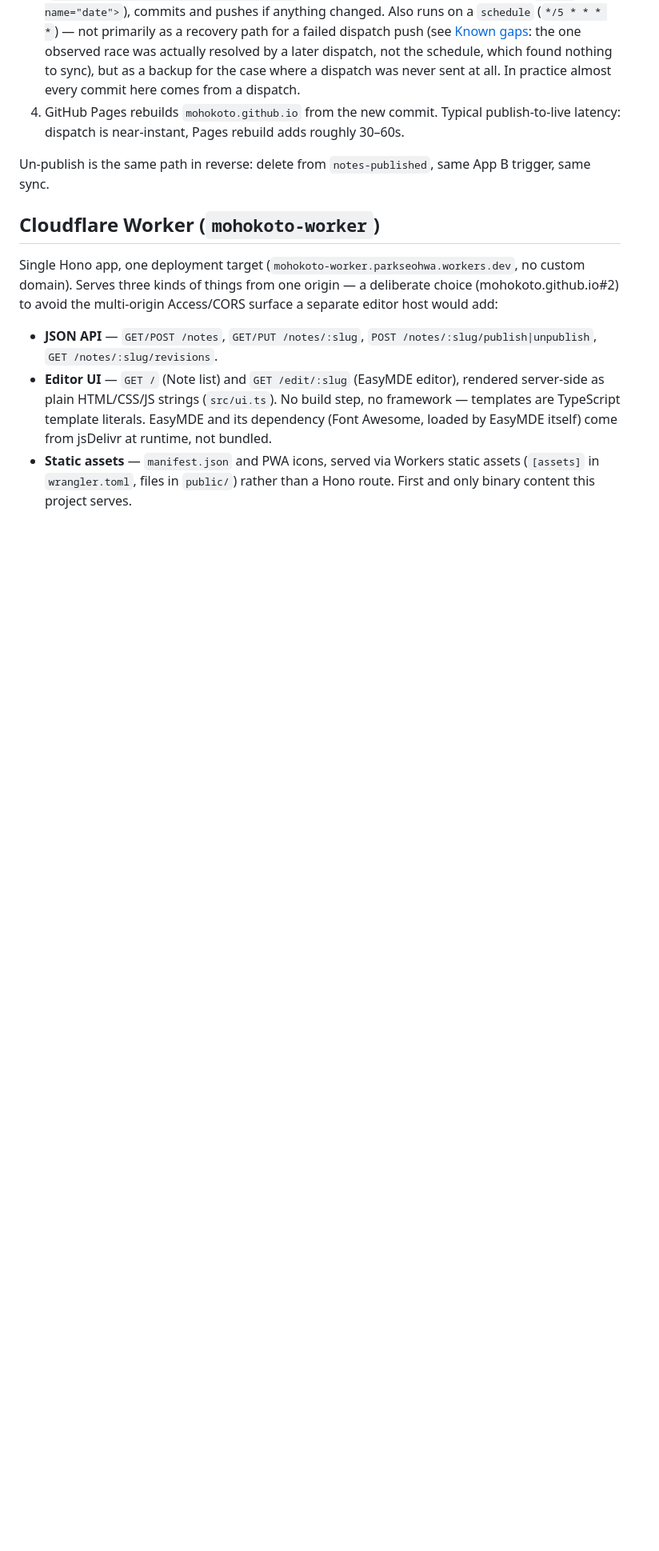
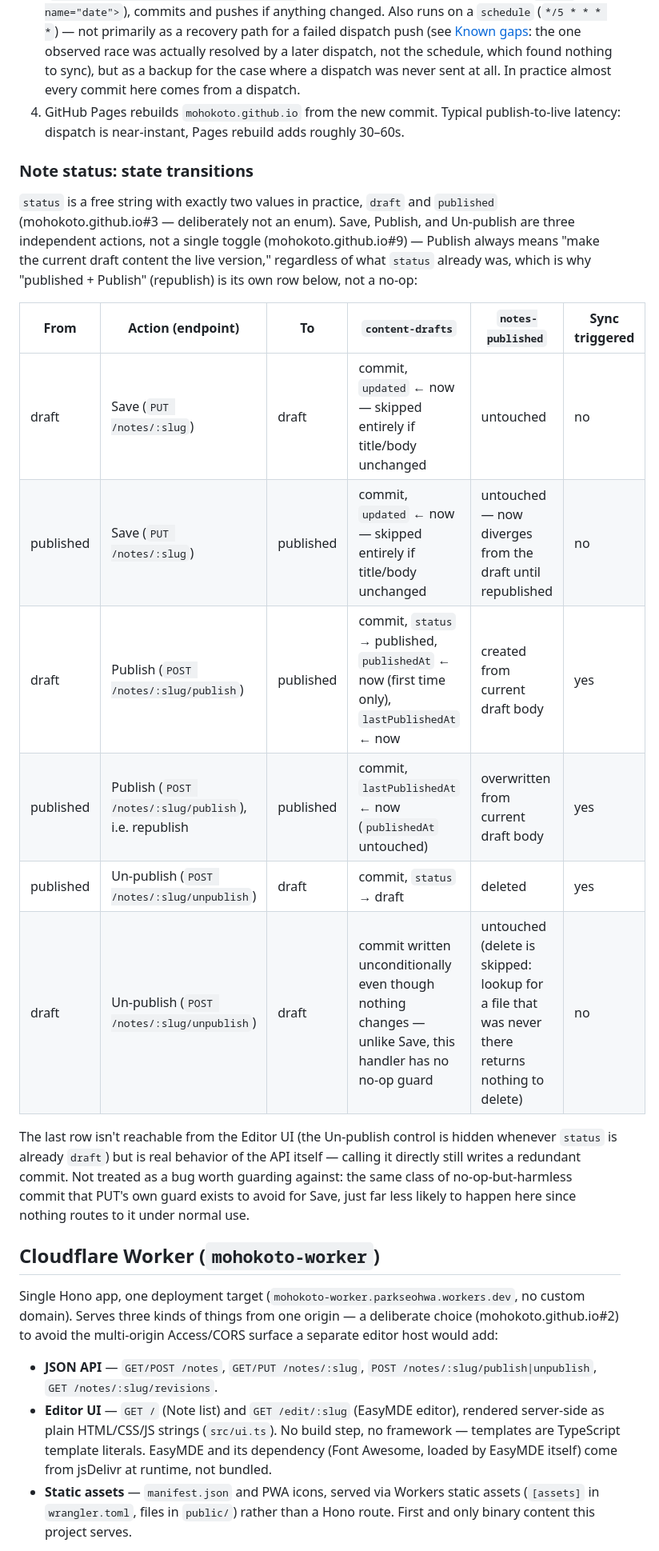
Before and after one commit to mohokoto/mohokoto.github.io, a Markdown page: ARCHITECTURE.md, the part around the change. Shown at 80% size. Drawn GitHub-style; blank space fills up the shorter version.

Commit message:
Document the Note status state machine as an explicit transition table
The prose description ("Un-publish is the same path in reverse") was
accurate for the old single-toggle button but no longer matches actual
behavior now that Publish and Un-publish are independent actions
(mohokoto.github.io#9) - notably, Publish on an already-published Note
(republish) is a distinct, real case with its own effects
(lastPublishedAt moves, publishedAt doesn't), not a no-op or a mirror
of Un-publish. Table is read directly off the four handlers in
worker/src/index.ts, including the one row (Un-publish on an already-
draft Note) that's unreachable from the Editor UI but is still real
API behavior.

Co-Authored-By: Claude Sonnet 5 <noreply@anthropic.com>

```diff
--- a/ARCHITECTURE.md
+++ b/ARCHITECTURE.md
@@ -94,8 +94,32 @@ workflow. No other backend, database, or hosting exists.
    Typical publish-to-live latency: dispatch is near-instant, Pages
    rebuild adds roughly 30–60s.
 
-Un-publish is the same path in reverse: delete from `notes-published`,
-same App B trigger, same sync.
+### Note status: state transitions
+
+`status` is a free string with exactly two values in practice, `draft`
+and `published` (mohokoto.github.io#3 — deliberately not an enum).
+Save, Publish, and Un-publish are three independent actions, not a
+single toggle (mohokoto.github.io#9) — Publish always means "make the
+current draft content the live version," regardless of what `status`
+already was, which is why "published + Publish" (republish) is its own
+row below, not a no-op:
+
+| From | Action (endpoint) | To | `content-drafts` | `notes-published` | Sync triggered |
+|---|---|---|---|---|---|
+| draft | Save (`PUT /notes/:slug`) | draft | commit, `updated` ← now — skipped entirely if title/body unchanged | untouched | no |
+| published | Save (`PUT /notes/:slug`) | published | commit, `updated` ← now — skipped entirely if title/body unchanged | untouched — now diverges from the draft until republished | no |
+| draft | Publish (`POST /notes/:slug/publish`) | published | commit, `status` → published, `publishedAt` ← now (first time only), `lastPublishedAt` ← now | created from current draft body | yes |
+| published | Publish (`POST /notes/:slug/publish`), i.e. republish | published | commit, `lastPublishedAt` ← now (`publishedAt` untouched) | overwritten from current draft body | yes |
+| published | Un-publish (`POST /notes/:slug/unpublish`) | draft | commit, `status` → draft | deleted | yes |
+| draft | Un-publish (`POST /notes/:slug/unpublish`) | draft | commit written unconditionally even though nothing changes — unlike Save, this handler has no no-op guard | untouched (delete is skipped: lookup for a file that was never there returns nothing to delete) | no |
+
+The last row isn't reachable from the Editor UI (the Un-publish control
+is hidden whenever `status` is already `draft`) but is real behavior of
+the API itself — calling it directly still writes a redundant commit.
+Not treated as a bug worth guarding against: the same class of
+no-op-but-harmless commit that PUT's own guard exists to avoid for
+Save, just far less likely to happen here since nothing routes to it
+under normal use.
 
 ## Cloudflare Worker (`mohokoto-worker`)
 
```
